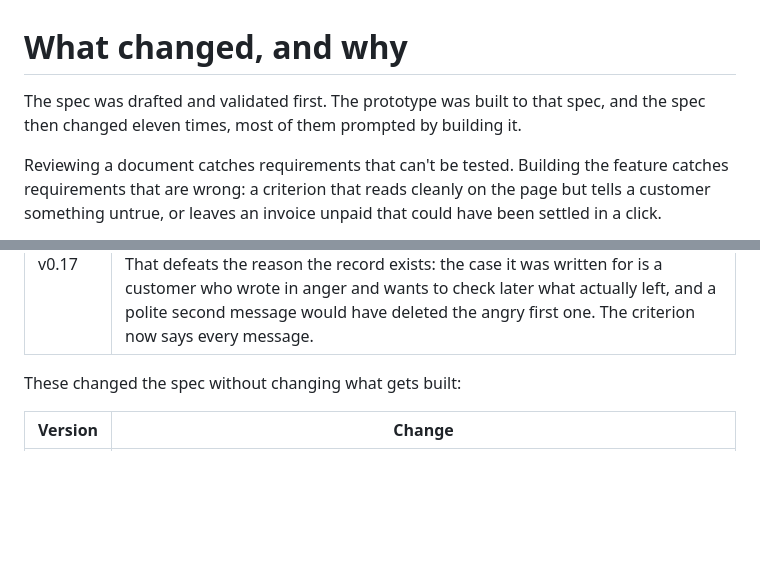
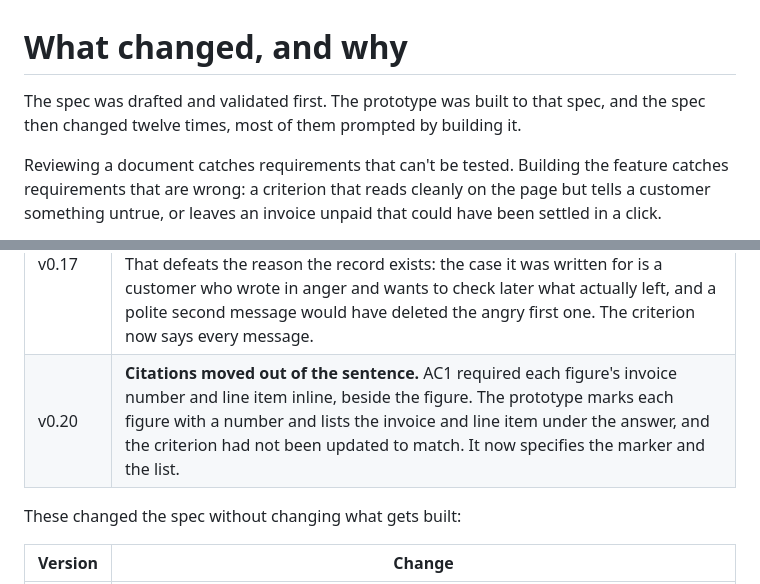
Before and after one commit to J-Hunniford/invoice-qa-prototype, a Markdown page: docs/decisions.md, 2 parts joined by grey strips. Drawn GitHub-style; blank space fills up the shorter version.

```diff
--- a/docs/decisions.md
+++ b/docs/decisions.md
@@ -1,6 +1,6 @@
 # What changed, and why
 
-The spec was drafted and validated first. The prototype was built to that spec, and the spec then changed eleven times, most of them prompted by building it.
+The spec was drafted and validated first. The prototype was built to that spec, and the spec then changed twelve times, most of them prompted by building it.
 
 Reviewing a document catches requirements that can't be tested. Building the feature catches requirements that are wrong: a criterion that reads cleanly on the page but tells a customer something untrue, or leaves an invoice unpaid that could have been settled in a click.
 
@@ -23,6 +23,7 @@ Versions that carried only copy edits are omitted from the table below, and four
 | v0.13 | **The notification route withdrawn; one way to reach a person.** AC10 offered two, writing a message or sending a bare note that a query existed. The second told the merchant something had happened without saying what, so their only move was to make contact and ask, which is the round trip this feature exists to remove. |
 | v0.14 | **Payment offered on dispute-shaped questions, below the route to a person.** AC13 had suppressed payment wherever a question sounded like a complaint, which is not the same as an invoice being contested. Someone annoyed about a late delivery usually still owes the money, and removing the payment route guaranteed the invoice sat unpaid while they wrote and waited. Suppression now keys on the invoice, not on how the question was classified. |
 | v0.17 | **The record keeps every message, not just the last one.** AC14 said "a record of what was sent remains available", which the prototype implemented as one record per invoice. Sending a follow-up therefore erased the message before it. That defeats the reason the record exists: the case it was written for is a customer who wrote in anger and wants to check later what actually left, and a polite second message would have deleted the angry first one. The criterion now says every message. |
+| v0.20 | **Citations moved out of the sentence.** AC1 required each figure's invoice number and line item inline, beside the figure. The prototype marks each figure with a number and lists the invoice and line item under the answer, and the criterion had not been updated to match. It now specifies the marker and the list. |
 
 These changed the spec without changing what gets built:
 
```
Also changed, not shown: docs/invoice_qa_feature_spec.md (+3 -3 lines).
